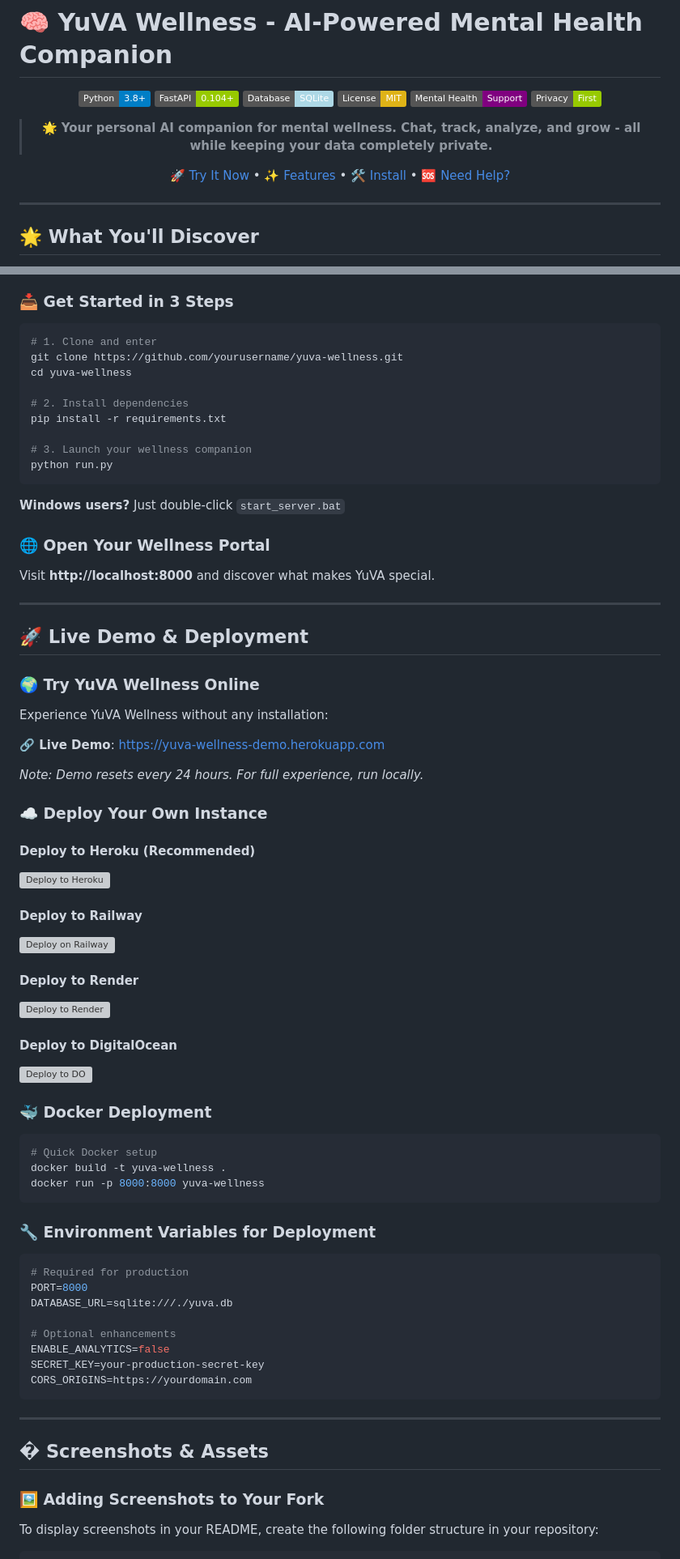
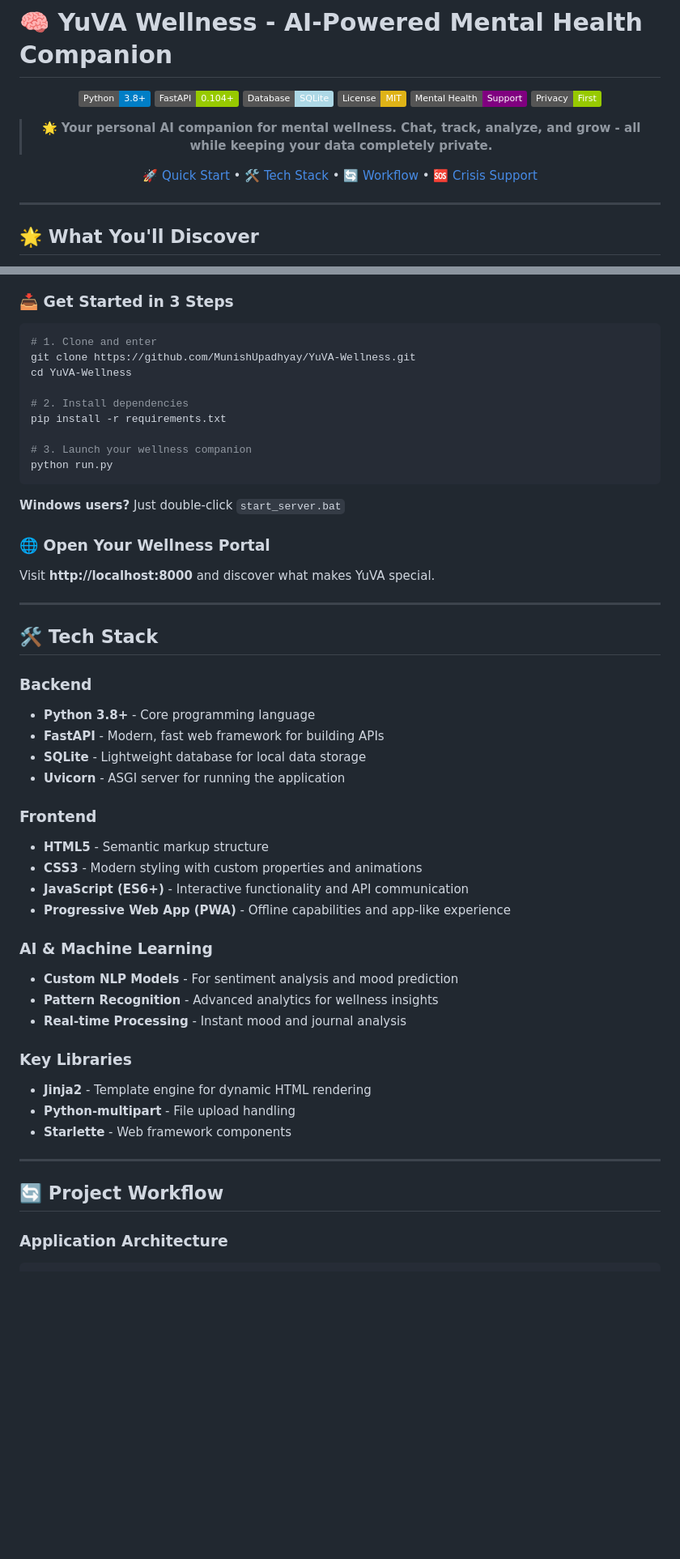
Before and after one commit to MunishUpadhyay/YuVA-Wellness, a Markdown page: README.md, 2 parts joined by grey strips. Shown at 81% size. Drawn GitHub-style; badges without logos; blank space fills up the shorter version; grey boxes are pictures that could not be loaded.

````diff
--- a/README.md
+++ b/README.md
@@ -11,7 +11,7 @@
 
 > **🌟 Your personal AI companion for mental wellness. Chat, track, analyze, and grow - all while keeping your data completely private.**
 
-[🚀 Try It Now](#-quick-start) • [✨ Features](#-what-youll-discover) • [🛠️ Install](#-installation) • [🆘 Need Help?](#-crisis-support)
+[🚀 Quick Start](#-quick-start) • [🛠️ Tech Stack](#️-tech-stack) • [🔄 Workflow](#-project-workflow) • [🆘 Crisis Support](#-crisis-support)
 
 </div>
 
@@ -114,8 +114,8 @@ Ready to begin your wellness journey? It's easier than you think.
 
 ```bash
 # 1. Clone and enter
-git clone https://github.com/yourusername/yuva-wellness.git
-cd yuva-wellness
+git clone https://github.com/MunishUpadhyay/YuVA-Wellness.git
+cd YuVA-Wellness
 
 # 2. Install dependencies
 pip install -r requirements.txt
@@ -131,54 +131,33 @@ Visit **http://localhost:8000** and discover what makes YuVA special.
 
 ---
 
-## 🚀 Live Demo & Deployment
+## 🛠️ **Tech Stack**
 
-### 🌍 **Try YuVA Wellness Online**
-Experience YuVA Wellness without any installation:
+### **Backend**
+- **Python 3.8+** - Core programming language
+- **FastAPI** - Modern, fast web framework for building APIs
+- **SQLite** - Lightweight database for local data storage
+- **Uvicorn** - ASGI server for running the application
 
-**🔗 Live Demo**: [https://yuva-wellness-demo.herokuapp.com](https://yuva-wellness-demo.herokuapp.com)
+### **Frontend**
+- **HTML5** - Semantic markup structure
+- **CSS3** - Modern styling with custom properties and animations
+- **JavaScript (ES6+)** - Interactive functionality and API communication
+- **Progressive Web App (PWA)** - Offline capabilities and app-like experience
 
-*Note: Demo resets every 24 hours. For full experience, run locally.*
+### **AI & Machine Learning**
+- **Custom NLP Models** - For sentiment analysis and mood prediction
+- **Pattern Recognition** - Advanced analytics for wellness insights
+- **Real-time Processing** - Instant mood and journal analysis
 
-### ☁️ **Deploy Your Own Instance**
-
-#### **Deploy to Heroku** (Recommended)
-[![Deploy to Heroku](https://www.herokucdn.com/deploy/button.svg)](https://heroku.com/deploy?template=https://github.com/yourusername/yuva-wellness)
-
-#### **Deploy to Railway**
-[![Deploy on Railway](https://railway.app/button.svg)](https://railway.app/new/template/yuva-wellness)
-
-#### **Deploy to Render**
-[![Deploy to Render](https://render.com/images/deploy-to-render-button.svg)](https://render.com/deploy?repo=https://github.com/yourusername/yuva-wellness)
-
-#### **Deploy to DigitalOcean**
-[![Deploy to DO](https://www.deploytodo.com/do-btn-blue.svg)](https://cloud.digitalocean.com/apps/new?repo=https://github.com/yourusername/yuva-wellness)
-
-### 🐳 **Docker Deployment**
-```bash
-# Quick Docker setup
-docker build -t yuva-wellness .
-docker run -p 8000:8000 yuva-wellness
-```
-
-### 🔧 **Environment Variables for Deployment**
-```env
-# Required for production
-PORT=8000
-DATABASE_URL=sqlite:///./yuva.db
-
-# Optional enhancements
-ENABLE_ANALYTICS=false
-SECRET_KEY=your-production-secret-key
-CORS_ORIGINS=https://yourdomain.com
-```
+### **Key Libraries**
+- **Jinja2** - Template engine for dynamic HTML rendering
+- **Python-multipart** - File upload handling
+- **Starlette** - Web framework components
 
 ---
 
-## � Screenshots & Assets
+## 🔄 **Project Workflow**
 
-### 🖼️ **Adding Screenshots to Your Fork**
-
-To display screenshots in your README, create the following folder structure in your repository:
-
+### **Application Architecture**
 ```
````
Also changed, not shown: other parts of README.md (+63 -35 lines).
